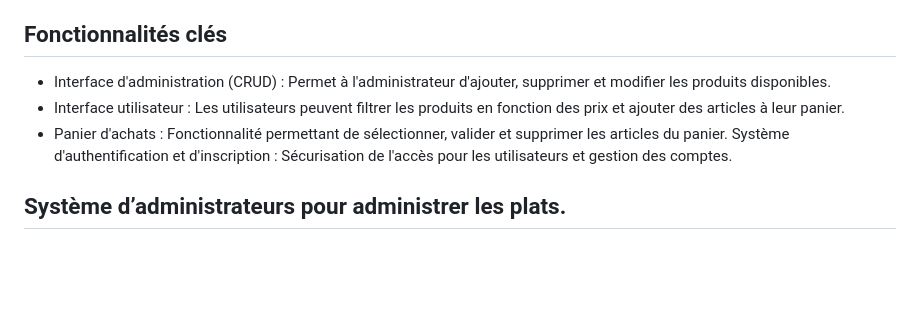
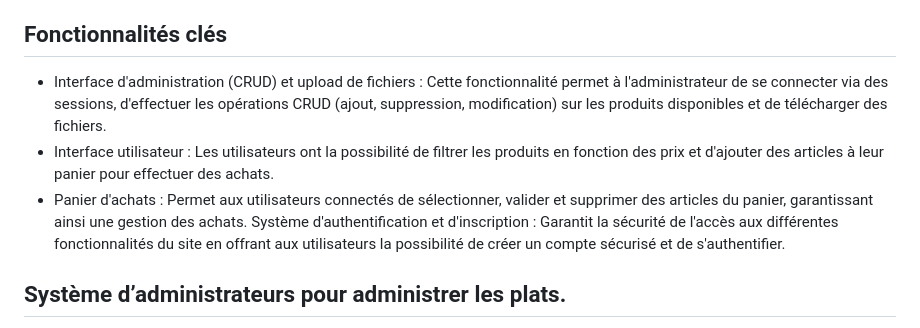
Before and after one commit to AyaBMK/poke_bowl_project, a Markdown page: README.md, the part around one of its changes. Rendered like a GitHub page; blank space fills up the shorter version.

```diff
--- a/README.md
+++ b/README.md
@@ -4,11 +4,10 @@ Ce projet PHP représente un site de vente en ligne spécialisé dans les délic
 
 ## Fonctionnalités clés
 
-- Interface d'administration (CRUD) : Permet à l'administrateur d'ajouter, supprimer et modifier les produits disponibles.
-- Interface utilisateur : Les utilisateurs peuvent filtrer les produits en fonction des prix et ajouter des articles à leur panier.
-- Panier d'achats : Fonctionnalité permettant de sélectionner, valider et supprimer les articles du panier.
-Système d'authentification et d'inscription : Sécurisation de l'accès pour les utilisateurs et gestion des comptes.
-
+- Interface d'administration (CRUD) et upload de fichiers : Cette fonctionnalité permet à l'administrateur de se connecter via des sessions, d'effectuer les opérations CRUD (ajout, suppression, modification) sur les produits disponibles et de télécharger des fichiers.
+- Interface utilisateur : Les utilisateurs ont la possibilité de filtrer les produits en fonction des prix et d'ajouter des articles à leur panier pour effectuer des achats.
+- Panier d'achats : Permet aux utilisateurs connectés de sélectionner, valider et supprimer des articles du panier, garantissant ainsi une gestion   des achats.
+Système d'authentification et d'inscription : Garantit la sécurité de l'accès aux différentes fonctionnalités du site en offrant aux utilisateurs la possibilité de créer un compte sécurisé et de s'authentifier.
 ## Système d’administrateurs pour administrer les plats.
 
 - Ce système d'administration permet l'accès à une interface avec un utilisateur de type administrateur, identifiable par le user_type = 1 dans la page de connexion. Les informations de connexion pour cette interface sont les suivantes :
```
Also changed, not shown: other parts of README.md (+38 -0 lines).
